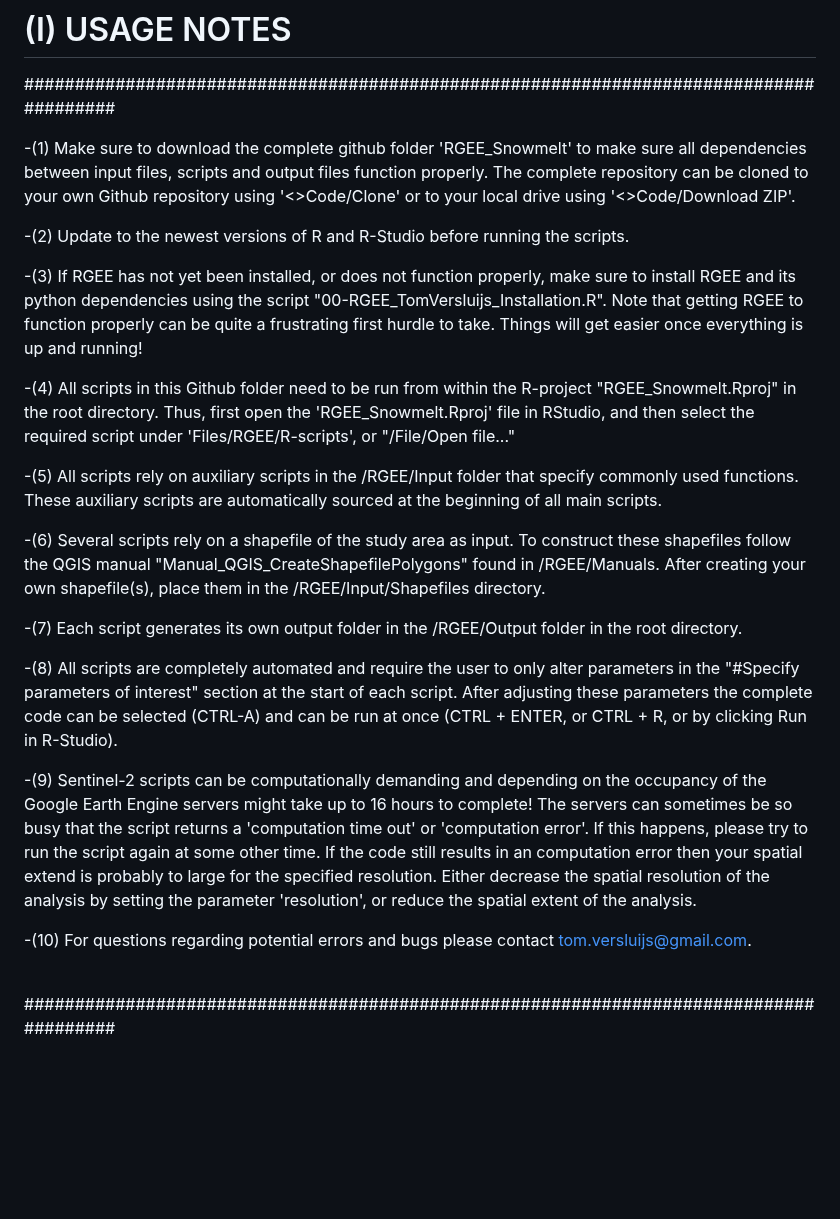
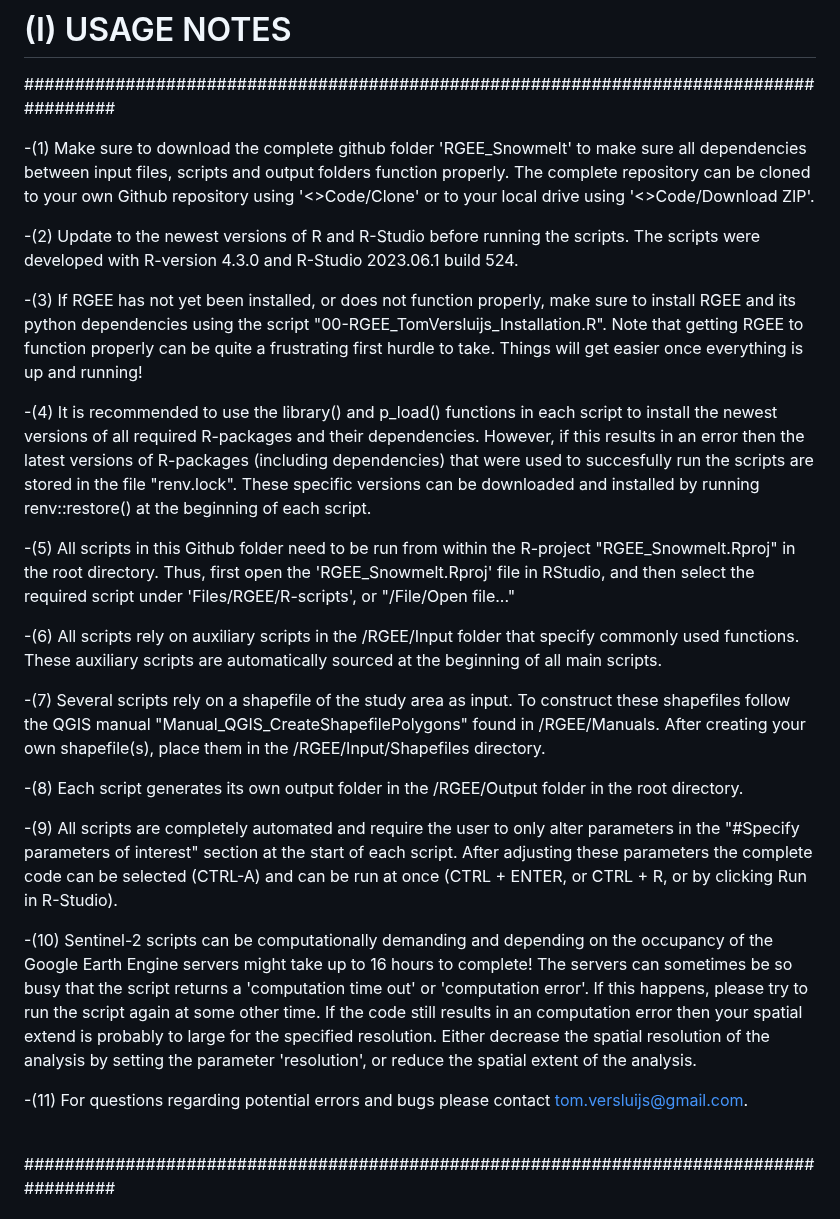
Before and after one commit to TVersluijs/RGEE_Snowmelt, a Markdown page: README.md, the part around the change. Drawn GitHub-style; blank space fills up the shorter version.

Commit message:
Added Usage Note to explain 'renv' to revert to specific versions of R-packages.

```diff
--- a/README.md
+++ b/README.md
@@ -23,33 +23,37 @@ information in the file 'CITATION.dff' found in the root folder of this Github r
 
 #######################################################################################
 
--(1) Make sure to download the complete github folder 'RGEE_Snowmelt' to make sure all dependencies between input files, scripts and output files function properly. The complete repository can be cloned
-     to your own Github repository using '<>Code/Clone' or to your local drive using '<>Code/Download ZIP'.
+-(1) Make sure to download the complete github folder 'RGEE_Snowmelt' to make sure all dependencies between input files, scripts and output folders function properly. The complete repository can be
+     cloned to your own Github repository using '<>Code/Clone' or to your local drive using '<>Code/Download ZIP'.
 
--(2) Update to the newest versions of R and R-Studio before running the scripts.
+-(2) Update to the newest versions of R and R-Studio before running the scripts. The scripts were developed with R-version 4.3.0 and R-Studio 2023.06.1 build 524.
 
 -(3) If RGEE has not yet been installed, or does not function properly, make sure to install RGEE and its python dependencies using the script "00-RGEE_TomVersluijs_Installation.R". Note that
      getting RGEE to function properly can be quite a frustrating first hurdle to take. Things will get easier once everything is up and running!
 
--(4) All scripts in this Github folder need to be run from within the R-project "RGEE_Snowmelt.Rproj" in the root directory. Thus, first open the 'RGEE_Snowmelt.Rproj' file in RStudio, and then
+-(4) It is recommended to use the library() and p_load() functions in each script to install the newest versions of all required R-packages and their dependencies.	However, if this results in
+     an error then the latest versions of R-packages (including dependencies) that were used to succesfully run the scripts are stored in the file "renv.lock". These specific versions can be
+	 downloaded and installed by running renv::restore() at the beginning of each script.
+
+-(5) All scripts in this Github folder need to be run from within the R-project "RGEE_Snowmelt.Rproj" in the root directory. Thus, first open the 'RGEE_Snowmelt.Rproj' file in RStudio, and then
      select the required script under 'Files/RGEE/R-scripts', or "/File/Open file..."
 
--(5) All scripts rely on auxiliary scripts in the /RGEE/Input folder that specify commonly used functions. These auxiliary scripts are automatically sourced at the beginning of all main scripts.
+-(6) All scripts rely on auxiliary scripts in the /RGEE/Input folder that specify commonly used functions. These auxiliary scripts are automatically sourced at the beginning of all main scripts.
 
--(6) Several scripts rely on a shapefile of the study area as input. To construct these shapefiles follow the QGIS manual "Manual_QGIS_CreateShapefilePolygons" found in /RGEE/Manuals. After
+-(7) Several scripts rely on a shapefile of the study area as input. To construct these shapefiles follow the QGIS manual "Manual_QGIS_CreateShapefilePolygons" found in /RGEE/Manuals. After
      creating your own shapefile(s), place them in the /RGEE/Input/Shapefiles directory.
 
--(7) Each script generates its own output folder in the /RGEE/Output folder in the root directory.
+-(8) Each script generates its own output folder in the /RGEE/Output folder in the root directory.
 
--(8) All scripts are completely automated and require the user to only alter parameters in the "#Specify parameters of interest" section at the start of each script. After adjusting these
+-(9) All scripts are completely automated and require the user to only alter parameters in the "#Specify parameters of interest" section at the start of each script. After adjusting these
      parameters the complete code can be selected (CTRL-A) and can be run at once (CTRL + ENTER, or CTRL + R, or by clicking Run in R-Studio).
 
--(9) Sentinel-2 scripts can be computationally demanding and depending on the occupancy of the Google Earth Engine servers might take up to 16 hours to complete! The servers can sometimes be
+-(10) Sentinel-2 scripts can be computationally demanding and depending on the occupancy of the Google Earth Engine servers might take up to 16 hours to complete! The servers can sometimes be
      so busy that the script returns a 'computation time out' or 'computation error'. If this happens, please try to run the script again at some other time. If the code still results in an
 	 computation error then your spatial extend is probably to large for the specified resolution. Either decrease the spatial resolution of the analysis by setting the parameter 'resolution',
 	 or reduce the spatial extent of the analysis.
 
--(10) For questions regarding potential errors and bugs please contact tom.versluijs@gmail.com.
+-(11) For questions regarding potential errors and bugs please contact tom.versluijs@gmail.com.
 <br />
 <br />
 
```
